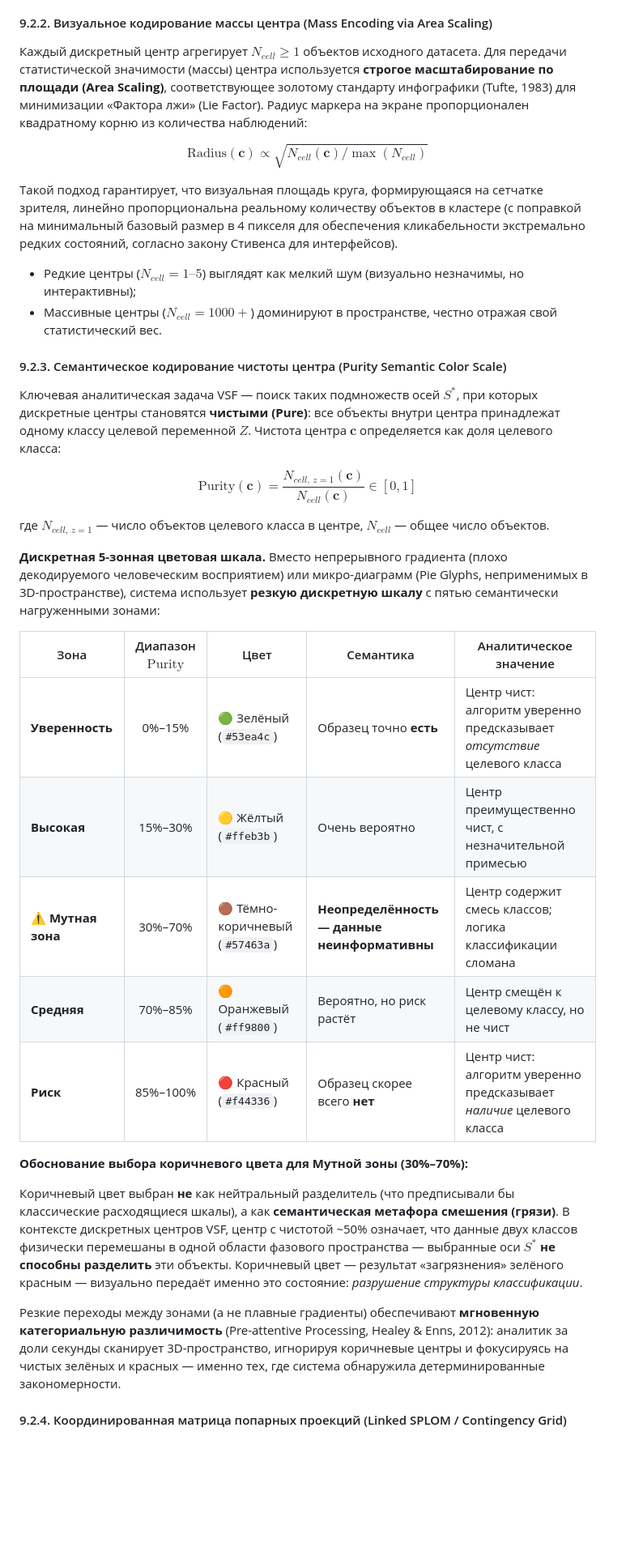
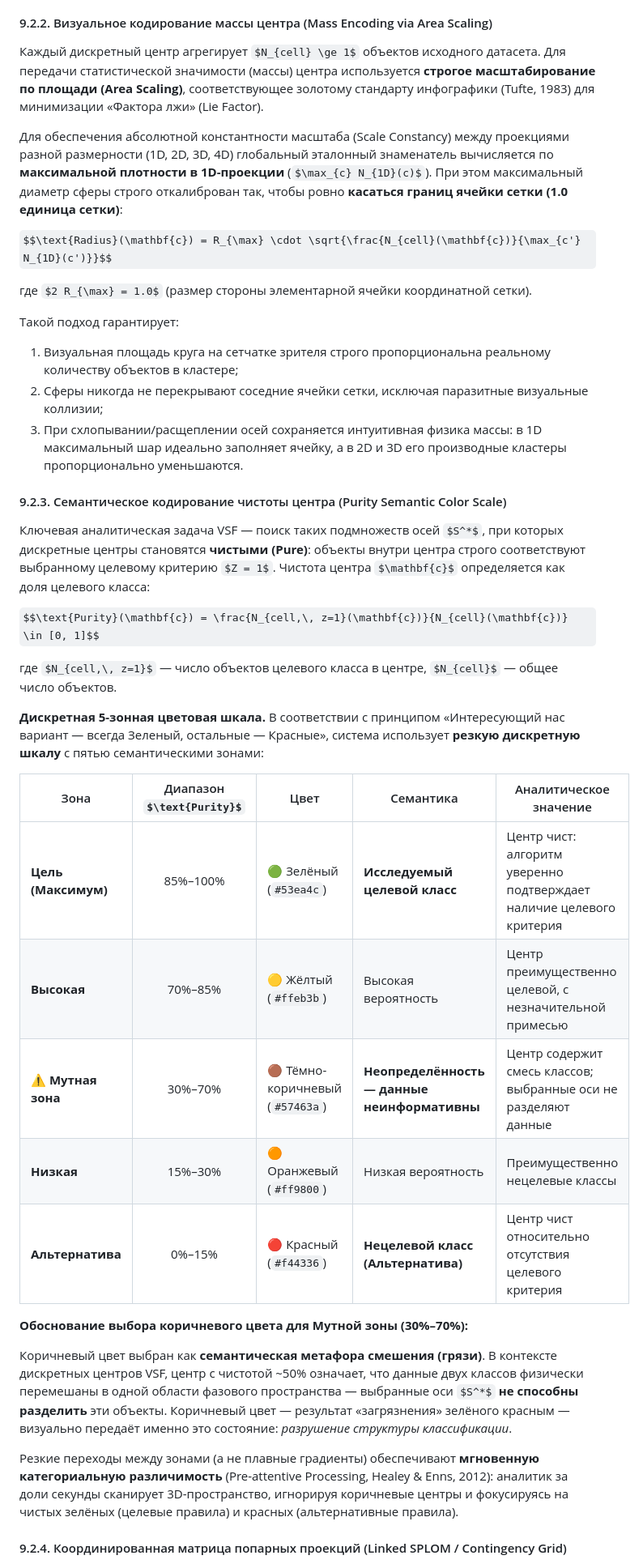
Before and after one commit to nezhdanov2000/EMI, a Markdown page: Project_Master_Document.md, the part around one of its changes. Shown at 81% size. Drawn GitHub-style; some formulas as TeX source; blank space fills up the shorter version.

Commit message:
docs: update Project_Master_Document with canonical smart sorting, cell-bound scaling, and target color semantics

```diff
--- a/Project_Master_Document.md
+++ b/Project_Master_Document.md
@@ -508,37 +508,42 @@ $$\mathbf{c} = (\tilde{x}_{j_1}, \tilde{x}_{j_2}, \dots, \tilde{x}_{j_{d^*}}) \i
 
 #### 9.2.2. Визуальное кодирование массы центра (Mass Encoding via Area Scaling)
 
-Каждый дискретный центр агрегирует $N_{cell} \ge 1$ объектов исходного датасета. Для передачи статистической значимости (массы) центра используется **строгое масштабирование по площади (Area Scaling)**, соответствующее золотому стандарту инфографики (Tufte, 1983) для минимизации «Фактора лжи» (Lie Factor). Радиус маркера на экране пропорционален квадратному корню из количества наблюдений:
+Каждый дискретный центр агрегирует $N_{cell} \ge 1$ объектов исходного датасета. Для передачи статистической значимости (массы) центра используется **строгое масштабирование по площади (Area Scaling)**, соответствующее золотому стандарту инфографики (Tufte, 1983) для минимизации «Фактора лжи» (Lie Factor).
 
-$$\text{Radius}(\mathbf{c}) \propto \sqrt{N_{cell}(\mathbf{c}) / \max(N_{cell})}$$
+Для обеспечения абсолютной константности масштаба (Scale Constancy) между проекциями разной размерности (1D, 2D, 3D, 4D) глобальный эталонный знаменатель вычисляется по **максимальной плотности в 1D-проекции** ($\max_{c} N_{1D}(c)$). При этом максимальный диаметр сферы строго откалиброван так, чтобы ровно **касаться границ ячейки сетки (1.0 единица сетки)**:
 
-Такой подход гарантирует, что визуальная площадь круга, формирующаяся на сетчатке зрителя, линейно пропорциональна реальному количеству объектов в кластере (с поправкой на минимальный базовый размер в 4 пикселя для обеспечения кликабельности экстремально редких состояний, согласно закону Стивенса для интерфейсов).
-* Редкие центры ($N_{cell} = 1\text{–}5$) выглядят как мелкий шум (визуально незначимы, но интерактивны);
-* Массивные центры ($N_{cell} = 1000+$) доминируют в пространстве, честно отражая свой статистический вес.
+$$\text{Radius}(\mathbf{c}) = R_{\max} \cdot \sqrt{\frac{N_{cell}(\mathbf{c})}{\max_{c'} N_{1D}(c')}}$$
+
+где $2 R_{\max} = 1.0$ (размер стороны элементарной ячейки координатной сетки).
+
+Такой подход гарантирует:
+1. Визуальная площадь круга на сетчатке зрителя строго пропорциональна реальному количеству объектов в кластере;
+2. Сферы никогда не перекрывают соседние ячейки сетки, исключая паразитные визуальные коллизии;
+3. При схлопывании/расщеплении осей сохраняется интуитивная физика массы: в 1D максимальный шар идеально заполняет ячейку, а в 2D и 3D его производные кластеры пропорционально уменьшаются.
 
 #### 9.2.3. Семантическое кодирование чистоты центра (Purity Semantic Color Scale)
 
-Ключевая аналитическая задача VSF — поиск таких подмножеств осей $S^*$, при которых дискретные центры становятся **чистыми (Pure)**: все объекты внутри центра принадлежат одному классу целевой переменной $Z$. Чистота центра $\mathbf{c}$ определяется как доля целевого класса:
+Ключевая аналитическая задача VSF — поиск таких подмножеств осей $S^*$, при которых дискретные центры становятся **чистыми (Pure)**: объекты внутри центра строго соответствуют выбранному целевому критерию $Z = 1$. Чистота центра $\mathbf{c}$ определяется как доля целевого класса:
 
 $$\text{Purity}(\mathbf{c}) = \frac{N_{cell,\, z=1}(\mathbf{c})}{N_{cell}(\mathbf{c})} \in [0, 1]$$
 
 где $N_{cell,\, z=1}$ — число объектов целевого класса в центре, $N_{cell}$ — общее число объектов.
 
-**Дискретная 5-зонная цветовая шкала.** Вместо непрерывного градиента (плохо декодируемого человеческим восприятием) или микро-диаграмм (Pie Glyphs, неприменимых в 3D-пространстве), система использует **резкую дискретную шкалу** с пятью семантически нагруженными зонами:
+**Дискретная 5-зонная цветовая шкала.** В соответствии с принципом «Интересующий нас вариант — всегда Зеленый, остальные — Красные», система использует **резкую дискретную шкалу** с пятью семантическими зонами:
 
 | Зона | Диапазон $\text{Purity}$ | Цвет | Семантика | Аналитическое значение |
 |------|:---:|---------|-----------|------------------------|
-| **Уверенность** | 0%–15% | 🟢 Зелёный (`#53ea4c`) | Образец точно **есть** | Центр чист: алгоритм уверенно предсказывает *отсутствие* целевого класса |
-| **Высокая** | 15%–30% | 🟡 Жёлтый (`#ffeb3b`) | Очень вероятно | Центр преимущественно чист, с незначительной примесью |
-| **⚠ Мутная зона** | 30%–70% | 🟤 Тёмно-коричневый (`#57463a`) | **Неопределённость — данные неинформативны** | Центр содержит смесь классов; логика классификации сломана |
-| **Средняя** | 70%–85% | 🟠 Оранжевый (`#ff9800`) | Вероятно, но риск растёт | Центр смещён к целевому классу, но не чист |
-| **Риск** | 85%–100% | 🔴 Красный (`#f44336`) | Образец скорее всего **нет** | Центр чист: алгоритм уверенно предсказывает *наличие* целевого класса |
+| **Цель (Максимум)** | 85%–100% | 🟢 Зелёный (`#53ea4c`) | **Исследуемый целевой класс** | Центр чист: алгоритм уверенно подтверждает наличие целевого критерия |
+| **Высокая** | 70%–85% | 🟡 Жёлтый (`#ffeb3b`) | Высокая вероятность | Центр преимущественно целевой, с незначительной примесью |
+| **⚠ Мутная зона** | 30%–70% | 🟤 Тёмно-коричневый (`#57463a`) | **Неопределённость — данные неинформативны** | Центр содержит смесь классов; выбранные оси не разделяют данные |
+| **Низкая** | 15%–30% | 🟠 Оранжевый (`#ff9800`) | Низкая вероятность | Преимущественно нецелевые классы |
+| **Альтернатива** | 0%–15% | 🔴 Красный (`#f44336`) | **Нецелевой класс (Альтернатива)** | Центр чист относительно отсутствия целевого критерия |
 
 **Обоснование выбора коричневого цвета для Мутной зоны (30%–70%):**
 
-Коричневый цвет выбран **не** как нейтральный разделитель (что предписывали бы классические расходящиеся шкалы), а как **семантическая метафора смешения (грязи)**. В контексте дискретных центров VSF, центр с чистотой ~50% означает, что данные двух классов физически перемешаны в одной области фазового пространства — выбранные оси $S^*$ **не способны разделить** эти объекты. Коричневый цвет — результат «загрязнения» зелёного красным — визуально передаёт именно это состояние: *разрушение структуры классификации*.
+Коричневый цвет выбран как **семантическая метафора смешения (грязи)**. В контексте дискретных центров VSF, центр с чистотой ~50% означает, что данные двух классов физически перемешаны в одной области фазового пространства — выбранные оси $S^*$ **не способны разделить** эти объекты. Коричневый цвет — результат «загрязнения» зелёного красным — визуально передаёт именно это состояние: *разрушение структуры классификации*.
 
-Резкие переходы между зонами (а не плавные градиенты) обеспечивают **мгновенную категориальную различимость** (Pre-attentive Processing, Healey & Enns, 2012): аналитик за доли секунды сканирует 3D-пространство, игнорируя коричневые центры и фокусируясь на чистых зелёных и красных — именно тех, где система обнаружила детерминированные закономерности.
+Резкие переходы между зонами (а не плавные градиенты) обеспечивают **мгновенную категориальную различимость** (Pre-attentive Processing, Healey & Enns, 2012): аналитик за доли секунды сканирует 3D-пространство, игнорируя коричневые центры и фокусируясь на чистых зелёных (целевые правила) и красных (альтернативные правила).
 
 #### 9.2.4. Координированная матрица попарных проекций (Linked SPLOM / Contingency Grid)
 
```
Also changed, not shown: other parts of Project_Master_Document.md (+13 -0 lines).
